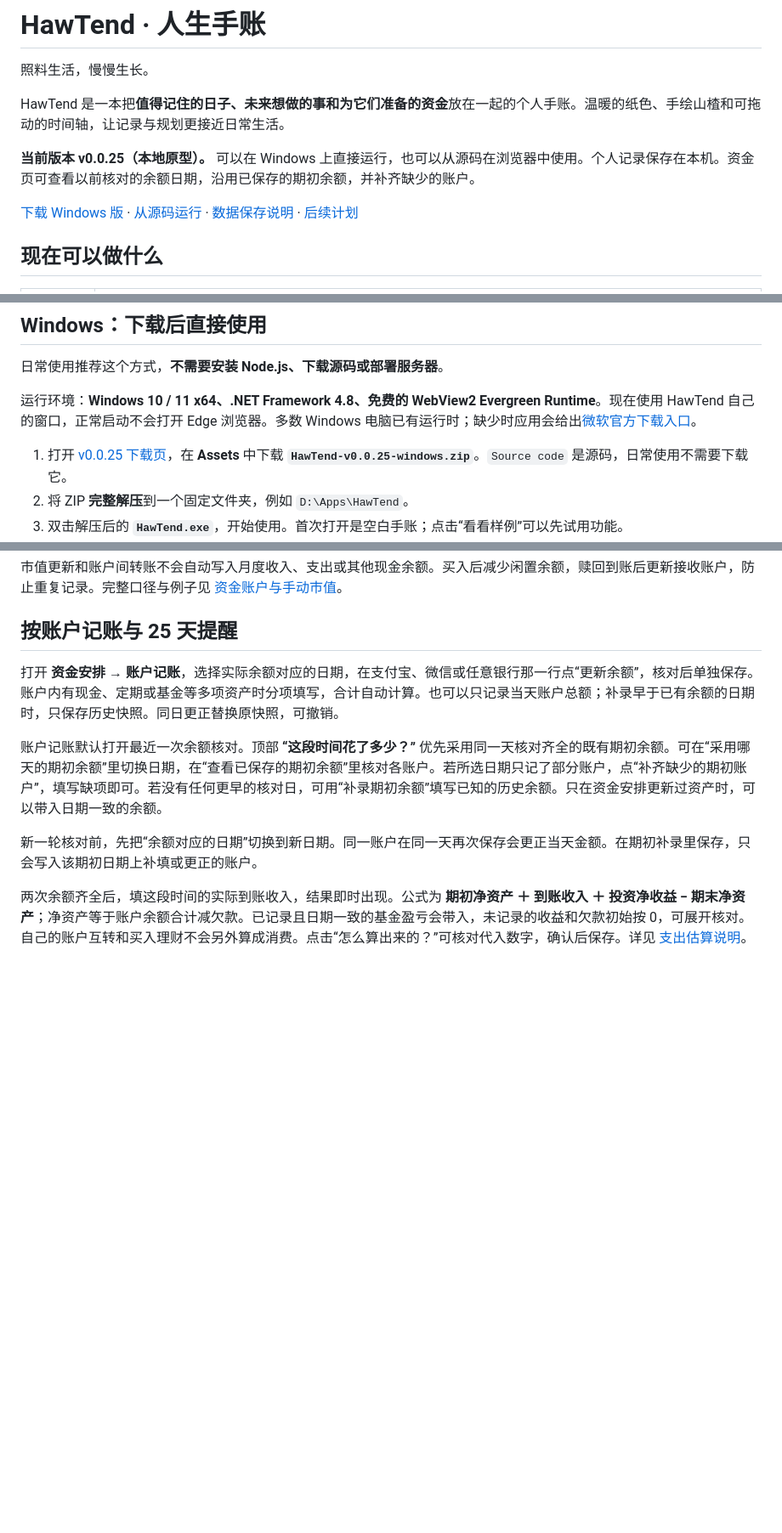
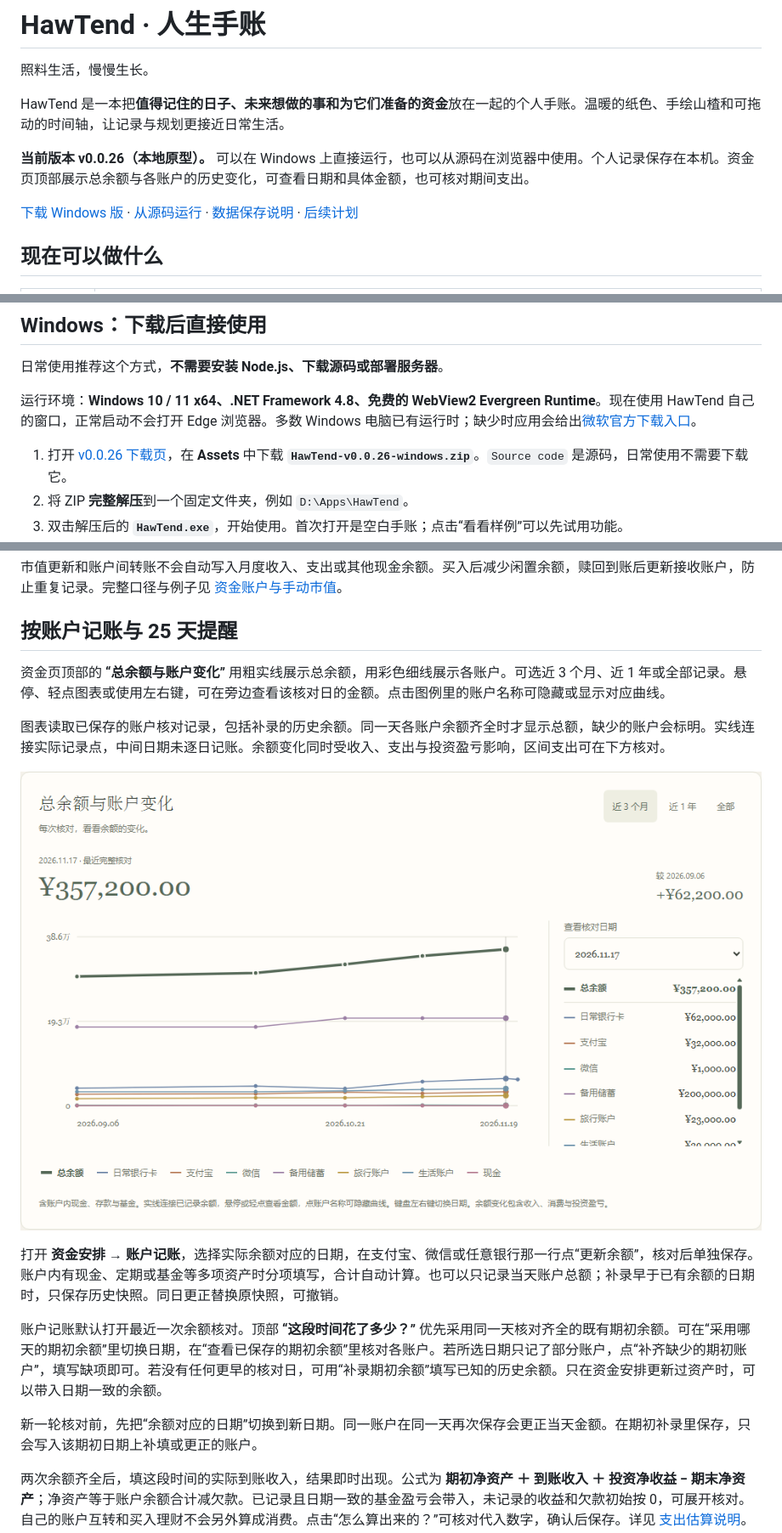
Before and after one commit to Flying-Angels/HawTend, a Markdown page: README.md, 3 parts joined by grey strips. Shown at 85% size. GitHub-like rendering; pictures changed too: docs/images/balance-history-v26.png (added); blank space fills up the shorter version.

Commit message:
Show total and per-account balance history on the funds page

```diff
--- a/README.md
+++ b/README.md
@@ -6,5 +6,5 @@
 
 HawTend 是一本把**值得记住的日子、未来想做的事和为它们准备的资金**放在一起的个人手账。温暖的纸色、手绘山楂和可拖动的时间轴，让记录与规划更接近日常生活。
 
-**当前版本 v0.0.25（本地原型）。** 可以在 Windows 上直接运行，也可以从源码在浏览器中使用。个人记录保存在本机。资金页可查看以前核对的余额日期，沿用已保存的期初余额，并补齐缺少的账户。
+**当前版本 v0.0.26（本地原型）。** 可以在 Windows 上直接运行，也可以从源码在浏览器中使用。个人记录保存在本机。资金页顶部展示总余额与各账户的历史变化，可查看日期和具体金额，也可核对期间支出。
 
@@ -42,7 +42,7 @@ HawTend 是一本把**值得记住的日子、未来想做的事和为它们准
 
 运行环境：**Windows 10 / 11 x64、.NET Framework 4.8、免费的 WebView2 Evergreen Runtime**。现在使用 HawTend 自己的窗口，正常启动不会打开 Edge 浏览器。多数 Windows 电脑已有运行时；缺少时应用会给出[微软官方下载入口](https://developer.microsoft.com/microsoft-edge/webview2/)。
 
-1. 打开 [v0.0.25 下载页](https://github.com/Flying-Angels/HawTend/releases/tag/v0.0.25)，在 **Assets** 中下载 **`HawTend-v0.0.25-windows.zip`**。`Source code` 是源码，日常使用不需要下载它。
+1. 打开 [v0.0.26 下载页](https://github.com/Flying-Angels/HawTend/releases/tag/v0.0.26)，在 **Assets** 中下载 **`HawTend-v0.0.26-windows.zip`**。`Source code` 是源码，日常使用不需要下载它。
 2. 将 ZIP **完整解压**到一个固定文件夹，例如 `D:\Apps\HawTend`。
 3. 双击解压后的 **`HawTend.exe`**，开始使用。首次打开是空白手账；点击“看看样例”可以先试用功能。
 4. 想从桌面打开：右键 `HawTend.exe` →“发送到”→“桌面快捷方式”。Windows 11 可先点击“显示更多选项”。若要指定透明图标，在快捷方式“属性 → 更改图标”中选择同目录的 `HawTend-transparent.ico`。
@@ -167,6 +167,12 @@ releases/windows/WebView2-SDK-LICENSE.txt
 
 ## 按账户记账与 25 天提醒
 
+资金页顶部的 **“总余额与账户变化”** 用粗实线展示总余额，用彩色细线展示各账户。可选近 3 个月、近 1 年或全部记录。悬停、轻点图表或使用左右键，可在旁边查看该核对日的金额。点击图例里的账户名称可隐藏或显示对应曲线。
+
+图表读取已保存的账户核对记录，包括补录的历史余额。同一天各账户余额齐全时才显示总额，缺少的账户会标明。实线连接实际记录点，中间日期未逐日记账。余额变化同时受收入、支出与投资盈亏影响，区间支出可在下方核对。
+
+![总余额与各账户变化，Windows 窗口内的虚构数据](docs/images/balance-history-v26.png)
+
 打开 **资金安排 → 账户记账**，选择实际余额对应的日期，在支付宝、微信或任意银行那一行点“更新余额”，核对后单独保存。账户内有现金、定期或基金等多项资产时分项填写，合计自动计算。也可以只记录当天账户总额；补录早于已有余额的日期时，只保存历史快照。同日更正替换原快照，可撤销。
 
 账户记账默认打开最近一次余额核对。顶部 **“这段时间花了多少？”** 优先采用同一天核对齐全的既有期初余额。可在“采用哪天的期初余额”里切换日期，在“查看已保存的期初余额”里核对各账户。若所选日期只记了部分账户，点“补齐缺少的期初账户”，填写缺项即可。若没有任何更早的核对日，可用“补录期初余额”填写已知的历史余额。只在资金安排更新过资产时，可以带入日期一致的余额。
```
Also changed, not shown: other parts of README.md (+1 -1 lines), 8 other files.
